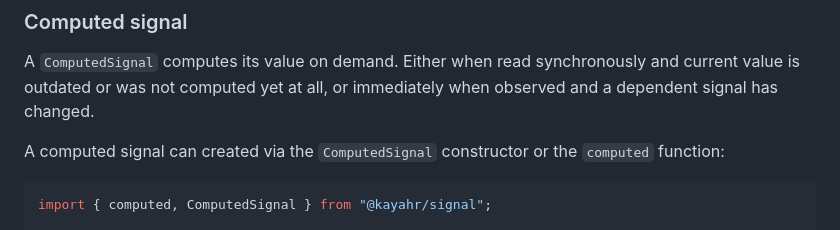
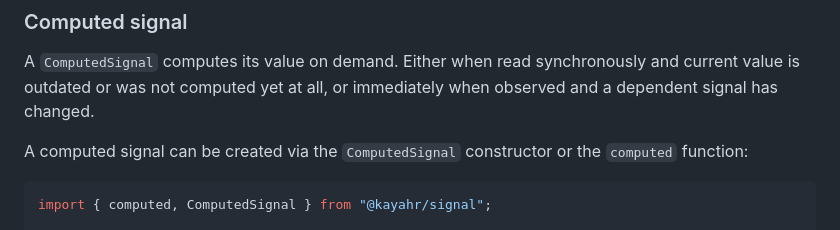
Before and after one commit to kayahr/signal, a Markdown page: README.md, the part around the change. GitHub-like rendering.

Commit message:
Fix typo

````diff
--- a/README.md
+++ b/README.md
@@ -51,7 +51,7 @@ signal.set(3); // Doesn't call observer because no longer subscribed
 
 A `ComputedSignal` computes its value on demand. Either when read synchronously and current value is outdated or was not computed yet at all, or immediately when observed and a dependent signal has changed.
 
-A computed signal can created via the `ComputedSignal` constructor or the `computed` function:
+A computed signal can be created via the `ComputedSignal` constructor or the `computed` function:
 
 ```typescript
 import { computed, ComputedSignal } from "@kayahr/signal";
````
